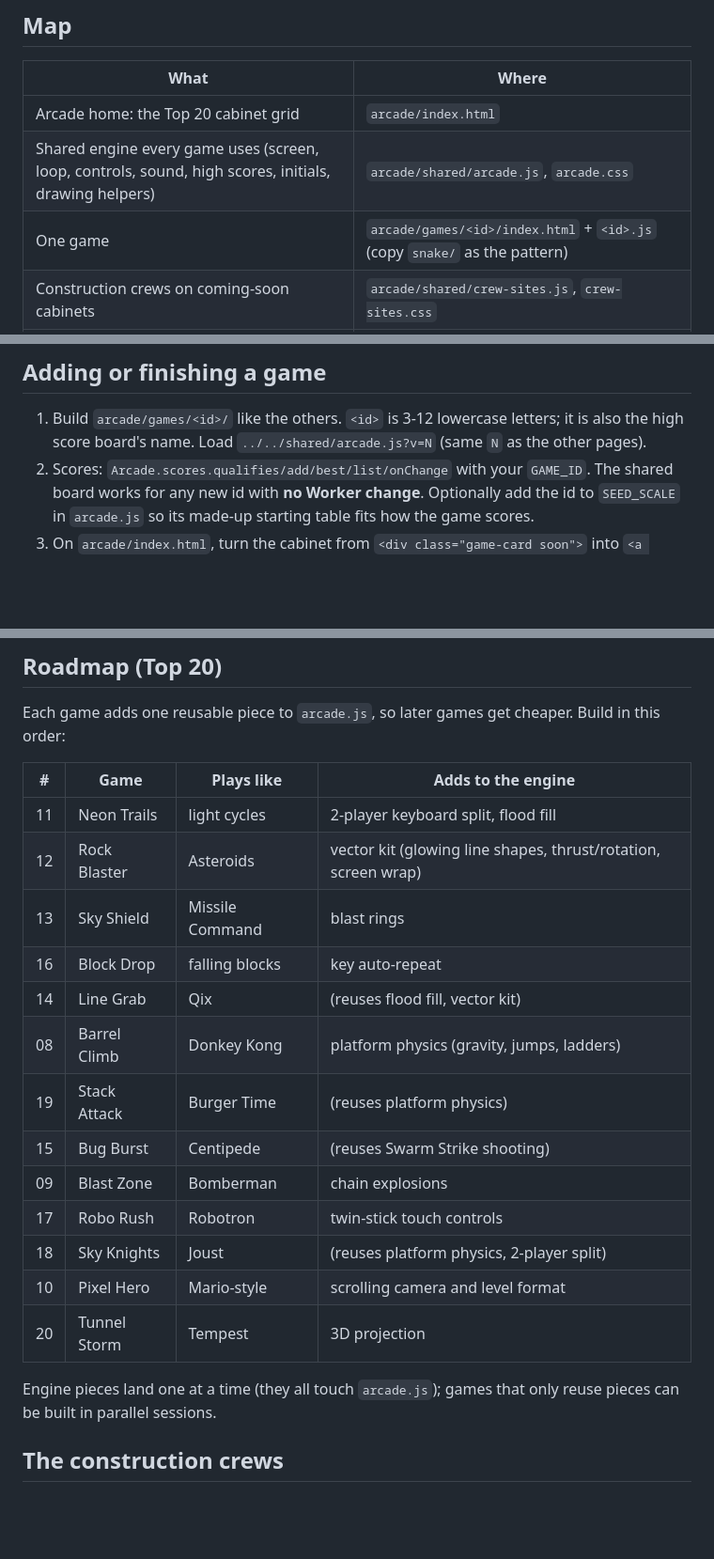
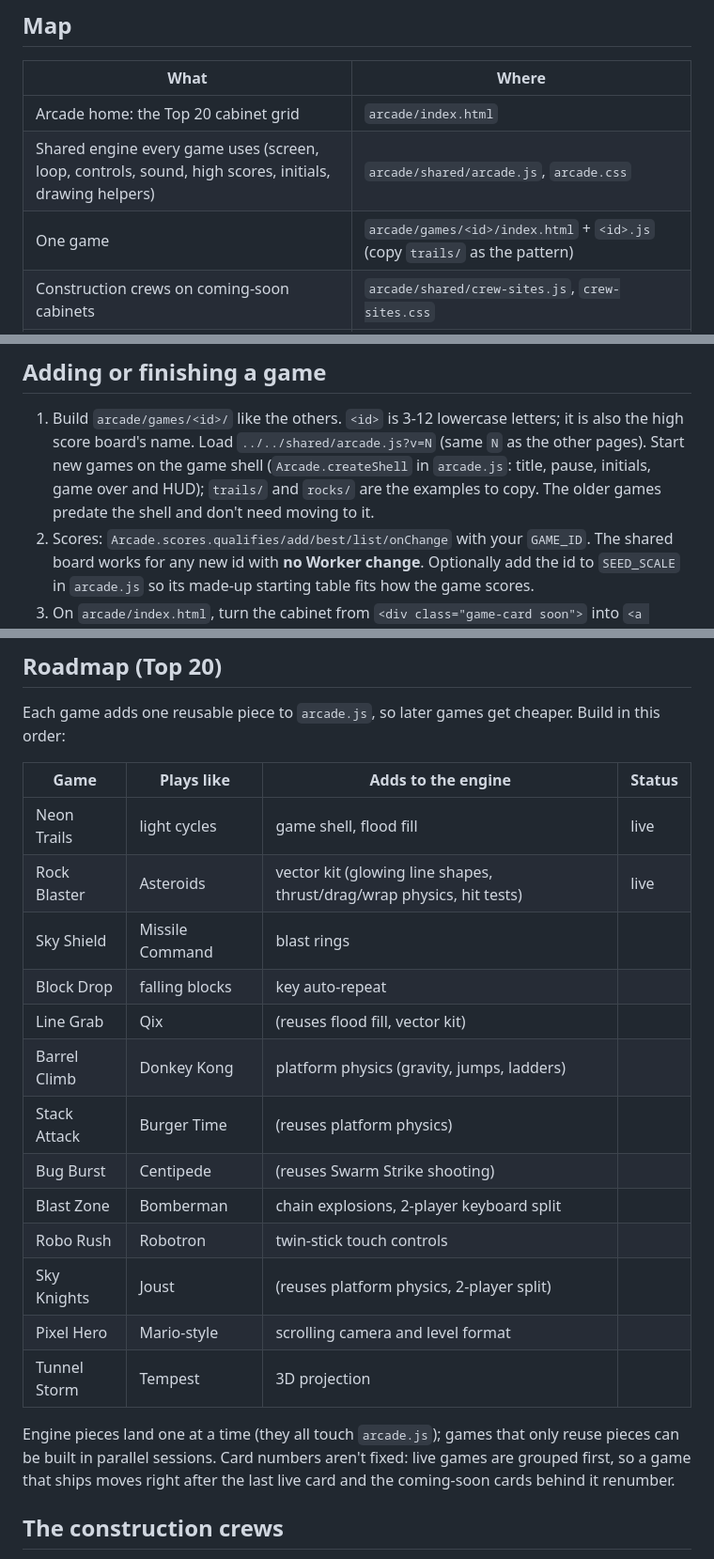
Before and after one commit to tomellery/tomellery-website, a Markdown page: arcade/CLAUDE.md, 3 parts joined by grey strips. Shown at 94% size. Drawn GitHub-style; blank space fills up the shorter version.

Commit message:
Arcade guide: new games start on the game shell (trails/ and rocks/ are the examples), the roadmap tracks status instead of card numbers (live games are grouped first, so numbers shift), and the 2-player keyboard split moves to Blast Zone
Co-Authored-By: Claude Opus 5.5 <noreply@anthropic.com>

```diff
--- a/arcade/CLAUDE.md
+++ b/arcade/CLAUDE.md
@@ -13,7 +13,7 @@ this file, show him the exact wording, and only change it after he says yes.
 |---|---|
 | Arcade home: the Top 20 cabinet grid | `arcade/index.html` |
 | Shared engine every game uses (screen, loop, controls, sound, high scores, initials, drawing helpers) | `arcade/shared/arcade.js`, `arcade.css` |
-| One game | `arcade/games/<id>/index.html` + `<id>.js` (copy `snake/` as the pattern) |
+| One game | `arcade/games/<id>/index.html` + `<id>.js` (copy `trails/` as the pattern) |
 | Construction crews on coming-soon cabinets | `arcade/shared/crew-sites.js`, `crew-sites.css` |
 | The 20 crew sprites (shared with the menu sign) | `assets/crew.js` |
 | NEON ARCADE sign in the site menu (hover glow, letter burnout, repairman) | `index.html` (menu + `.neon-item` CSS), `assets/neon-egg.js` |
@@ -23,7 +23,9 @@ this file, show him the exact wording, and only change it after he says yes.
 ## Adding or finishing a game
 
 1. Build `arcade/games/<id>/` like the others. `<id>` is 3-12 lowercase letters; it is also the high score board's
-   name. Load `../../shared/arcade.js?v=N` (same `N` as the other pages).
+   name. Load `../../shared/arcade.js?v=N` (same `N` as the other pages). Start new games on the game shell
+   (`Arcade.createShell` in `arcade.js`: title, pause, initials, game over and HUD); `trails/` and `rocks/` are the
+   examples to copy. The older games predate the shell and don't need moving to it.
 2. Scores: `Arcade.scores.qualifies/add/best/list/onChange` with your `GAME_ID`. The shared board works for any new
    id with **no Worker change**. Optionally add the id to `SEED_SCALE` in `arcade.js` so its made-up starting table
    fits how the game scores.
@@ -59,24 +61,25 @@ this file, show him the exact wording, and only change it after he says yes.
 
 Each game adds one reusable piece to `arcade.js`, so later games get cheaper. Build in this order:
 
-| # | Game | Plays like | Adds to the engine |
+| Game | Plays like | Adds to the engine | Status |
 |---|---|---|---|
-| 11 | Neon Trails | light cycles | 2-player keyboard split, flood fill |
-| 12 | Rock Blaster | Asteroids | vector kit (glowing line shapes, thrust/rotation, screen wrap) |
-| 13 | Sky Shield | Missile Command | blast rings |
-| 16 | Block Drop | falling blocks | key auto-repeat |
-| 14 | Line Grab | Qix | (reuses flood fill, vector kit) |
-| 08 | Barrel Climb | Donkey Kong | platform physics (gravity, jumps, ladders) |
-| 19 | Stack Attack | Burger Time | (reuses platform physics) |
-| 15 | Bug Burst | Centipede | (reuses Swarm Strike shooting) |
-| 09 | Blast Zone | Bomberman | chain explosions |
-| 17 | Robo Rush | Robotron | twin-stick touch controls |
-| 18 | Sky Knights | Joust | (reuses platform physics, 2-player split) |
-| 10 | Pixel Hero | Mario-style | scrolling camera and level format |
-| 20 | Tunnel Storm | Tempest | 3D projection |
+| Neon Trails | light cycles | game shell, flood fill | live |
+| Rock Blaster | Asteroids | vector kit (glowing line shapes, thrust/drag/wrap physics, hit tests) | live |
+| Sky Shield | Missile Command | blast rings | |
+| Block Drop | falling blocks | key auto-repeat | |
+| Line Grab | Qix | (reuses flood fill, vector kit) | |
+| Barrel Climb | Donkey Kong | platform physics (gravity, jumps, ladders) | |
+| Stack Attack | Burger Time | (reuses platform physics) | |
+| Bug Burst | Centipede | (reuses Swarm Strike shooting) | |
+| Blast Zone | Bomberman | chain explosions, 2-player keyboard split | |
+| Robo Rush | Robotron | twin-stick touch controls | |
+| Sky Knights | Joust | (reuses platform physics, 2-player split) | |
+| Pixel Hero | Mario-style | scrolling camera and level format | |
+| Tunnel Storm | Tempest | 3D projection | |
 
 Engine pieces land one at a time (they all touch `arcade.js`); games that only reuse pieces can be built in parallel
-sessions.
+sessions. Card numbers aren't fixed: live games are grouped first, so a game that ships moves right after the last
+live card and the coming-soon cards behind it renumber.
 
 ## The construction crews
 
```
